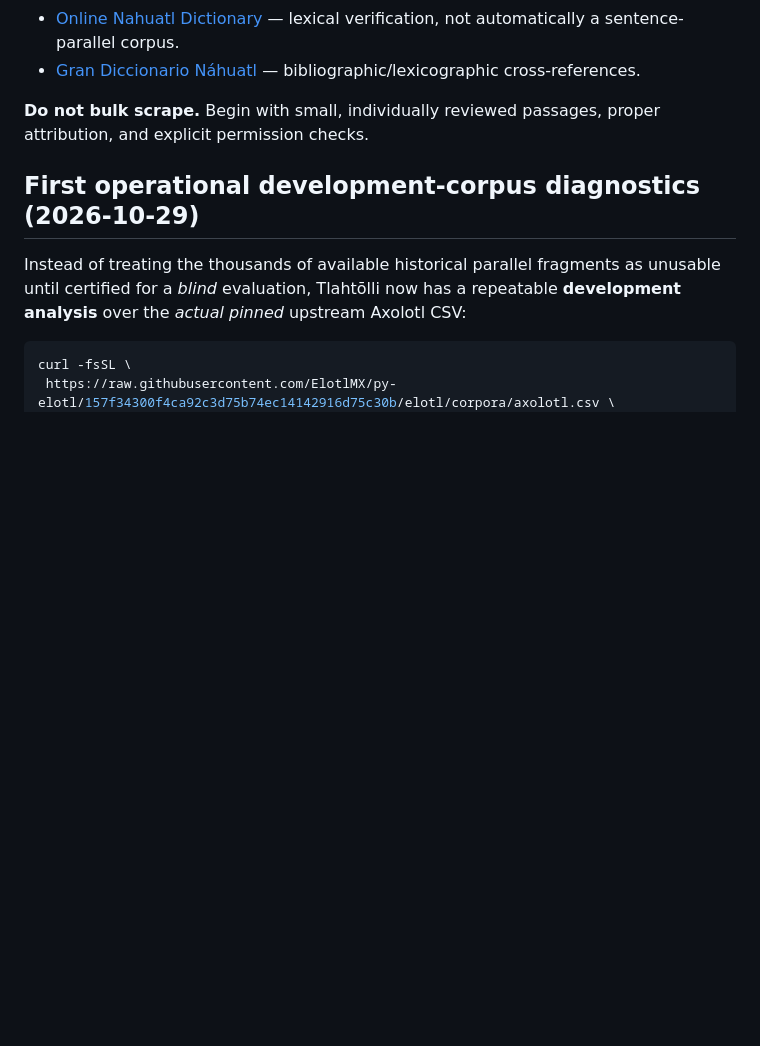
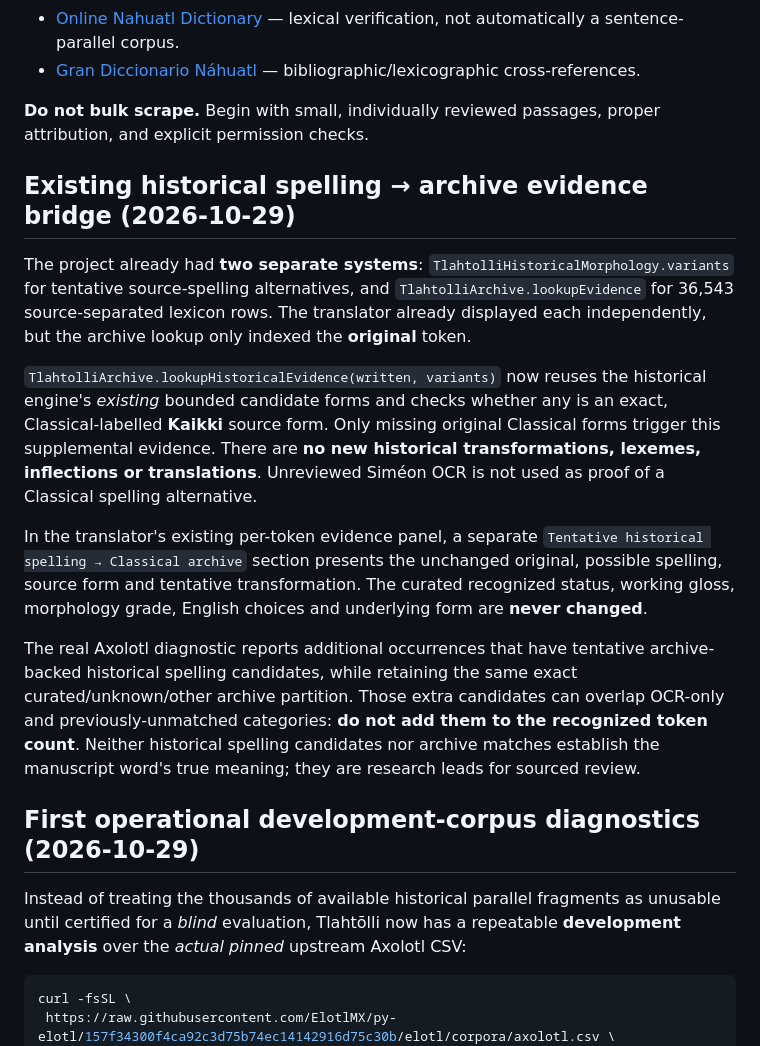
Before and after one commit to niftybacon/tlahtolli, a Markdown page: research/translation_corpus/README.md, the part around the change. GitHub-like rendering; blank space fills up the shorter version.

Commit message:
Document genuine existing-system historical spelling to archive gap and abstention boundaries

```diff
--- a/research/translation_corpus/README.md
+++ b/research/translation_corpus/README.md
@@ -99,6 +99,34 @@ Only an explicit `approved` status and verified permissions authorize training u
 - [Gran Diccionario Náhuatl](https://gdn.iib.unam.mx/) — bibliographic/lexicographic cross-references.
 
 **Do not bulk scrape.** Begin with small, individually reviewed passages, proper attribution, and explicit permission checks.
+
+## Existing historical spelling → archive evidence bridge (2026-10-29)
+
+The project already had **two separate systems**: `TlahtolliHistoricalMorphology.variants`
+for tentative source-spelling alternatives, and `TlahtolliArchive.lookupEvidence`
+for 36,543 source-separated lexicon rows. The translator already displayed
+each independently, but the archive lookup only indexed the **original** token.
+
+`TlahtolliArchive.lookupHistoricalEvidence(written, variants)` now reuses the
+historical engine's *existing* bounded candidate forms and checks whether
+any is an exact, Classical-labelled **Kaikki** source form. Only missing
+original Classical forms trigger this supplemental evidence. There are
+**no new historical transformations, lexemes, inflections or translations**.
+Unreviewed Siméon OCR is not used as proof of a Classical spelling alternative.
+
+In the translator's existing per-token evidence panel, a separate
+`Tentative historical spelling → Classical archive` section presents
+the unchanged original, possible spelling, source form and tentative
+transformation. The curated recognized status, working gloss, morphology
+grade, English choices and underlying form are **never changed**.
+
+The real Axolotl diagnostic reports additional occurrences that have
+tentative archive-backed historical spelling candidates, while retaining
+the same exact curated/unknown/other archive partition. Those extra
+candidates can overlap OCR-only and previously-unmatched categories:
+**do not add them to the recognized token count**. Neither historical
+spelling candidates nor archive matches establish the manuscript word's
+true meaning; they are research leads for sourced review.
 
 ## First operational development-corpus diagnostics (2026-10-29)
 
```
